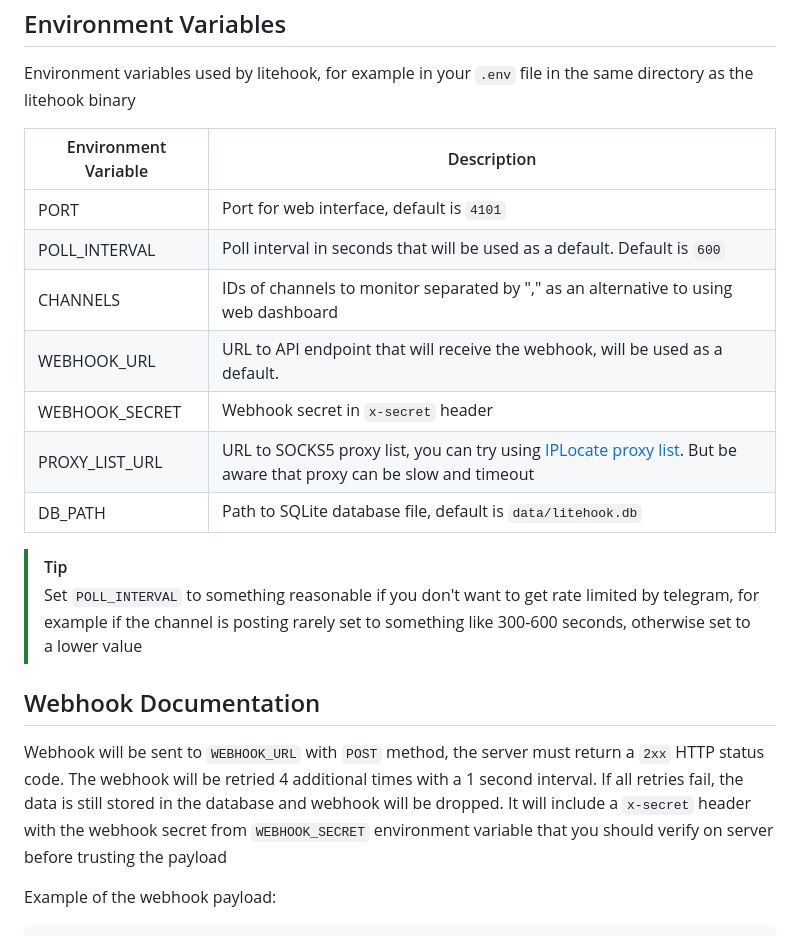
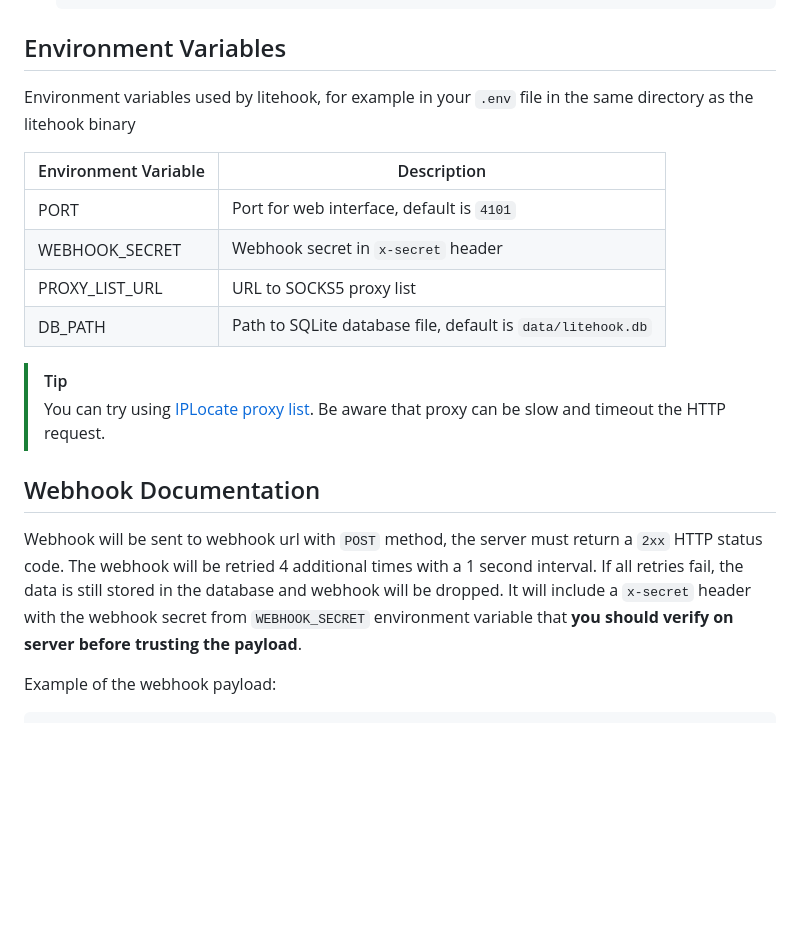
Before and after one commit to KITFC-dev/litehook, a Markdown page: README.md, the part around the change. Drawn GitHub-style; blank space fills up the shorter version.

Commit message:
docs: update env vars documentation

```diff
--- a/README.md
+++ b/README.md
@@ -83,21 +83,19 @@ Environment variables used by litehook, for example in your `.env` file in the s
 | Environment Variable | Description |
 | --- | --- |
 | PORT | Port for web interface, default is `4101` |
-| POLL_INTERVAL | Poll interval in seconds that will be used as a default. Default is `600` |
-| CHANNELS | IDs of channels to monitor separated by "," as an alternative to using web dashboard |
-| WEBHOOK_URL | URL to API endpoint that will receive the webhook, will be used as a default. |
 | WEBHOOK_SECRET | Webhook secret in `x-secret` header |
-| PROXY_LIST_URL | URL to SOCKS5 proxy list, you can try using [IPLocate proxy list](https://github.com/iplocate/free-proxy-list). But be aware that proxy can be slow and timeout |
+| PROXY_LIST_URL | URL to SOCKS5 proxy list |
 | DB_PATH | Path to SQLite database file, default is `data/litehook.db` |
 
 > [!TIP]
-> Set `POLL_INTERVAL` to something reasonable if you don't want to get rate limited by telegram, for example if the channel is posting rarely set to something like 300-600 seconds, otherwise set to a lower value
+> You can try using [IPLocate proxy list](https://github.com/iplocate/free-proxy-list).
+> Be aware that proxy can be slow and timeout the HTTP request.
 
 ## Webhook Documentation
 
-Webhook will be sent to `WEBHOOK_URL` with `POST` method, the server must return a `2xx` HTTP status code.
+Webhook will be sent to webhook url with `POST` method, the server must return a `2xx` HTTP status code.
 The webhook will be retried 4 additional times with a 1 second interval. If all retries fail, the data is still stored in the database and webhook will be dropped.
-It will include a `x-secret` header with the webhook secret from `WEBHOOK_SECRET` environment variable that you should verify on server before trusting the payload
+It will include a `x-secret` header with the webhook secret from `WEBHOOK_SECRET` environment variable that **you should verify on server before trusting the payload**.
 
 Example of the webhook payload:
 
```
